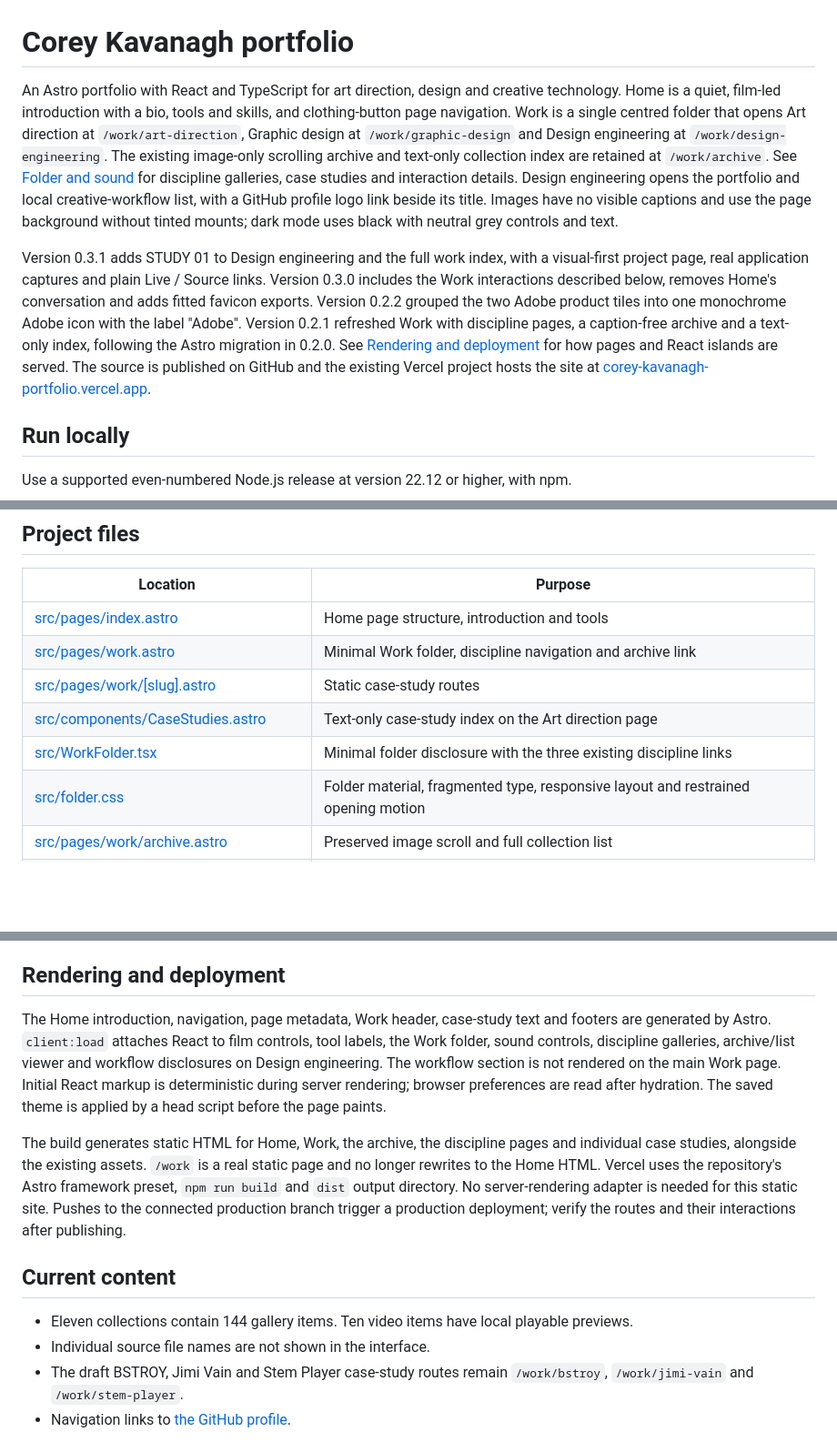
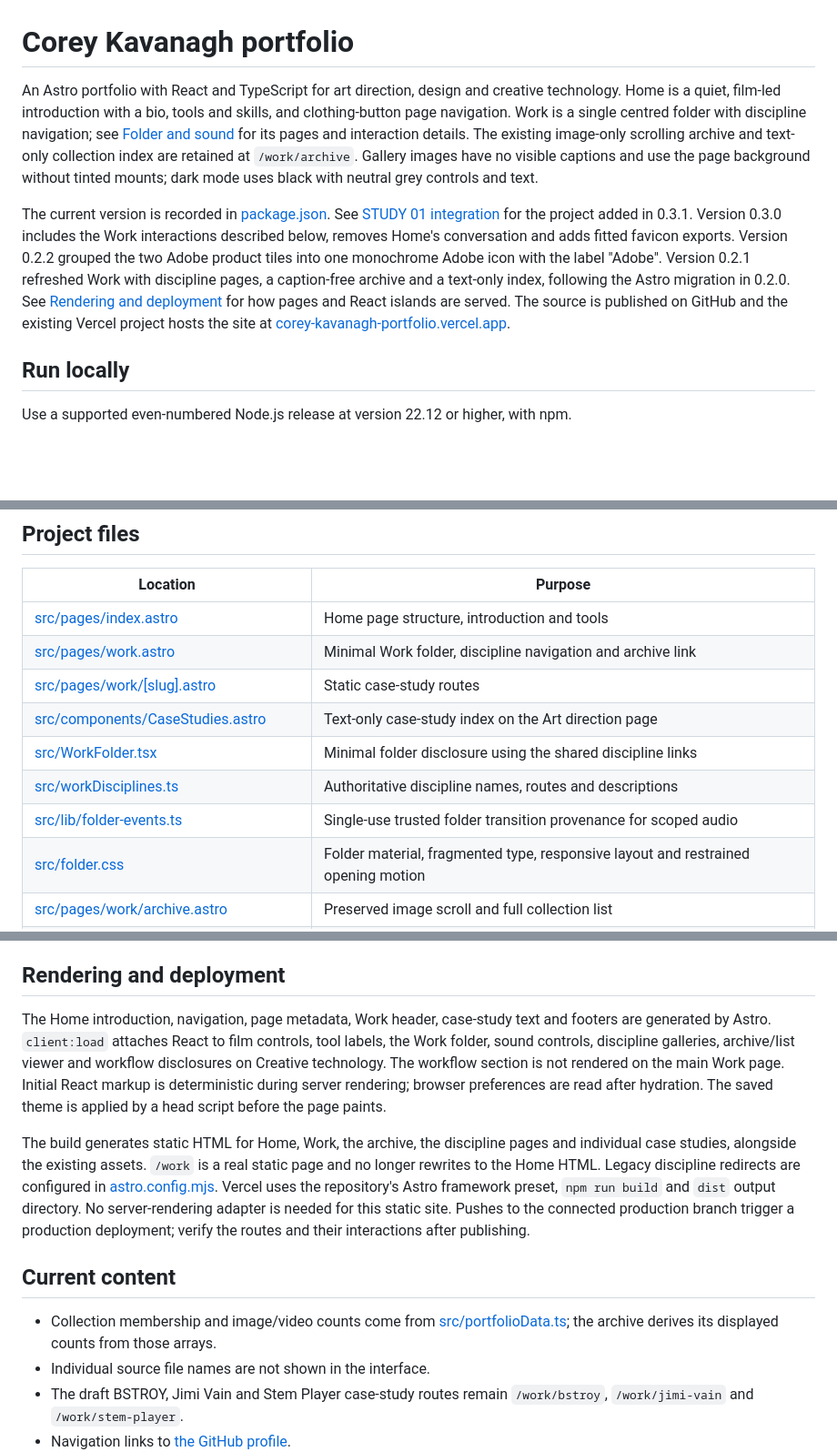
Before and after one commit to notlestat/corey-kavanagh-portfolio, a Markdown page: README.md, 3 parts joined by grey strips. Shown at 91% size. Rendered like a GitHub page; blank space fills up the shorter version.

```diff
--- a/README.md
+++ b/README.md
@@ -1,8 +1,8 @@
 # Corey Kavanagh portfolio
 
-An Astro portfolio with React and TypeScript for art direction, design and creative technology. Home is a quiet, film-led introduction with a bio, tools and skills, and clothing-button page navigation. Work is a single centred folder that opens Art direction at `/work/art-direction`, Graphic design at `/work/graphic-design` and Design engineering at `/work/design-engineering`. The existing image-only scrolling archive and text-only collection index are retained at `/work/archive`. See [Folder and sound](#folder-and-sound) for discipline galleries, case studies and interaction details. Design engineering opens the portfolio and local creative-workflow list, with a GitHub profile logo link beside its title. Images have no visible captions and use the page background without tinted mounts; dark mode uses black with neutral grey controls and text.
+An Astro portfolio with React and TypeScript for art direction, design and creative technology. Home is a quiet, film-led introduction with a bio, tools and skills, and clothing-button page navigation. Work is a single centred folder with discipline navigation; see [Folder and sound](#folder-and-sound) for its pages and interaction details. The existing image-only scrolling archive and text-only collection index are retained at `/work/archive`. Gallery images have no visible captions and use the page background without tinted mounts; dark mode uses black with neutral grey controls and text.
 
-Version 0.3.1 adds STUDY 01 to Design engineering and the full work index, with a visual-first project page, real application captures and plain Live / Source links. Version 0.3.0 includes the Work interactions described below, removes Home's conversation and adds fitted favicon exports. Version 0.2.2 grouped the two Adobe product tiles into one monochrome Adobe icon with the label "Adobe". Version 0.2.1 refreshed Work with discipline pages, a caption-free archive and a text-only index, following the Astro migration in 0.2.0. See [Rendering and deployment](#rendering-and-deployment) for how pages and React islands are served. The source is published on GitHub and the existing Vercel project hosts the site at [corey-kavanagh-portfolio.vercel.app](https://corey-kavanagh-portfolio.vercel.app/).
+The current version is recorded in [package.json](package.json). See [STUDY 01 integration](#study-01-integration) for the project added in 0.3.1. Version 0.3.0 includes the Work interactions described below, removes Home's conversation and adds fitted favicon exports. Version 0.2.2 grouped the two Adobe product tiles into one monochrome Adobe icon with the label "Adobe". Version 0.2.1 refreshed Work with discipline pages, a caption-free archive and a text-only index, following the Astro migration in 0.2.0. See [Rendering and deployment](#rendering-and-deployment) for how pages and React islands are served. The source is published on GitHub and the existing Vercel project hosts the site at [corey-kavanagh-portfolio.vercel.app](https://corey-kavanagh-portfolio.vercel.app/).
 
 ## Run locally
 
@@ -34,7 +34,9 @@ Run `npm run build` before `npm run preview`. There is no automated unit-test sc
 | [src/pages/work.astro](src/pages/work.astro) | Minimal Work folder, discipline navigation and archive link |
 | [src/pages/work/[slug].astro](src/pages/work/[slug].astro) | Static case-study routes |
 | [src/components/CaseStudies.astro](src/components/CaseStudies.astro) | Text-only case-study index on the Art direction page |
-| [src/WorkFolder.tsx](src/WorkFolder.tsx) | Minimal folder disclosure with the three existing discipline links |
+| [src/WorkFolder.tsx](src/WorkFolder.tsx) | Minimal folder disclosure using the shared discipline links |
+| [src/workDisciplines.ts](src/workDisciplines.ts) | Authoritative discipline names, routes and descriptions |
+| [src/lib/folder-events.ts](src/lib/folder-events.ts) | Single-use trusted folder transition provenance for scoped audio |
 | [src/folder.css](src/folder.css) | Folder material, fragmented type, responsive layout and restrained opening motion |
 | [src/pages/work/archive.astro](src/pages/work/archive.astro) | Preserved image scroll and full collection list |
 | [src/components/sound.tsx](src/components/sound.tsx) | Supplied Web Kits cue library, delegated listener and exported sound controls |
@@ -69,13 +71,13 @@ Favicons use the intact CK mark on the site's light neutral background, with tig
 
 ## Rendering and deployment
 
-The Home introduction, navigation, page metadata, Work header, case-study text and footers are generated by Astro. `client:load` attaches React to film controls, tool labels, the Work folder, sound controls, discipline galleries, archive/list viewer and workflow disclosures on Design engineering. The workflow section is not rendered on the main Work page. Initial React markup is deterministic during server rendering; browser preferences are read after hydration. The saved theme is applied by a head script before the page paints.
+The Home introduction, navigation, page metadata, Work header, case-study text and footers are generated by Astro. `client:load` attaches React to film controls, tool labels, the Work folder, sound controls, discipline galleries, archive/list viewer and workflow disclosures on Creative technology. The workflow section is not rendered on the main Work page. Initial React markup is deterministic during server rendering; browser preferences are read after hydration. The saved theme is applied by a head script before the page paints.
 
-The build generates static HTML for Home, Work, the archive, the discipline pages and individual case studies, alongside the existing assets. `/work` is a real static page and no longer rewrites to the Home HTML. Vercel uses the repository's Astro framework preset, `npm run build` and `dist` output directory. No server-rendering adapter is needed for this static site. Pushes to the connected production branch trigger a production deployment; verify the routes and their interactions after publishing.
+The build generates static HTML for Home, Work, the archive, the discipline pages and individual case studies, alongside the existing assets. `/work` is a real static page and no longer rewrites to the Home HTML. Legacy discipline redirects are configured in [astro.config.mjs](astro.config.mjs). Vercel uses the repository's Astro framework preset, `npm run build` and `dist` output directory. No server-rendering adapter is needed for this static site. Pushes to the connected production branch trigger a production deployment; verify the routes and their interactions after publishing.
 
 ## Current content
 
-- Eleven collections contain 144 gallery items. Ten video items have local playable previews.
+- Collection membership and image/video counts come from [src/portfolioData.ts](src/portfolioData.ts); the archive derives its displayed counts from those arrays.
 - Individual source file names are not shown in the interface.
 - The draft BSTROY, Jimi Vain and Stem Player case-study routes remain `/work/bstroy`, `/work/jimi-vain` and `/work/stem-player`.
 - Navigation links to [the GitHub profile](https://github.com/notlestat).
```
Also changed, not shown: other parts of README.md (+8 -8 lines).
